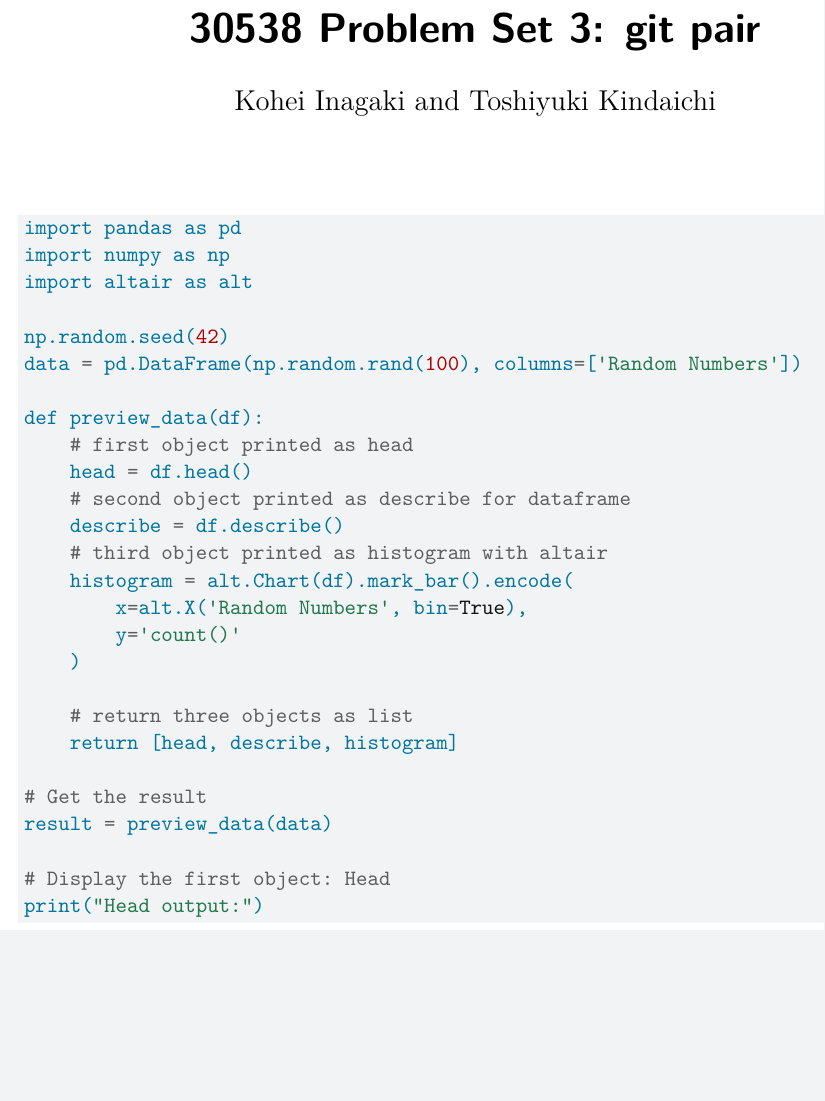
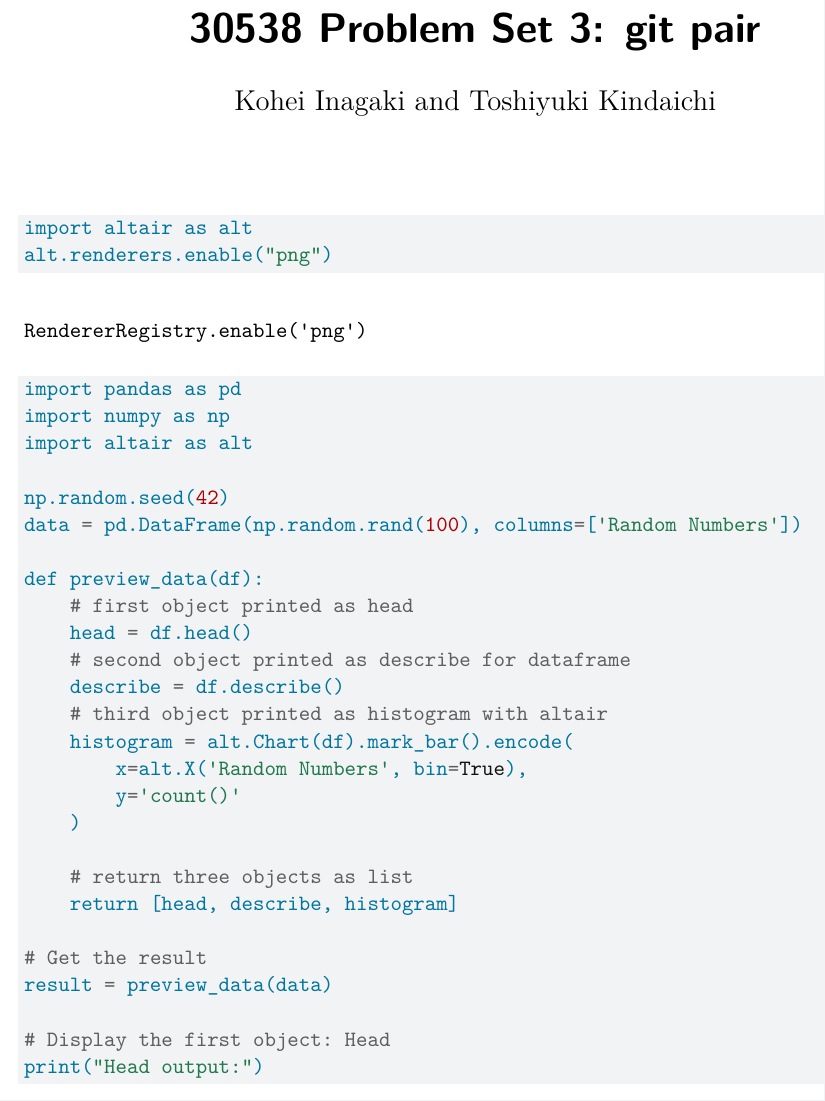
Before and after one commit to Toshiyuki-K/PS3--Partnered-Kohei-Toshiyuki, a Quarto document (ps3_pair-1.qmd): part of page 1 of 2, cut so that both start at the same text, the shorter picture padded with empty space. Rendered offline with R 4.5, knitr and Pandoc in place of Quarto, then LaTeX, with nearby package versions.

Commit message:
Revise the code to show histogram in PDF

````diff
--- a/ps3_pair-1.qmd
+++ b/ps3_pair-1.qmd
@@ -18,6 +18,13 @@ include-before-body:
       breaklines
     }
 ---
+
+
+```{python}
+import altair as alt
+alt.renderers.enable("png")
+```
+
 
 ```{python}
 
````
